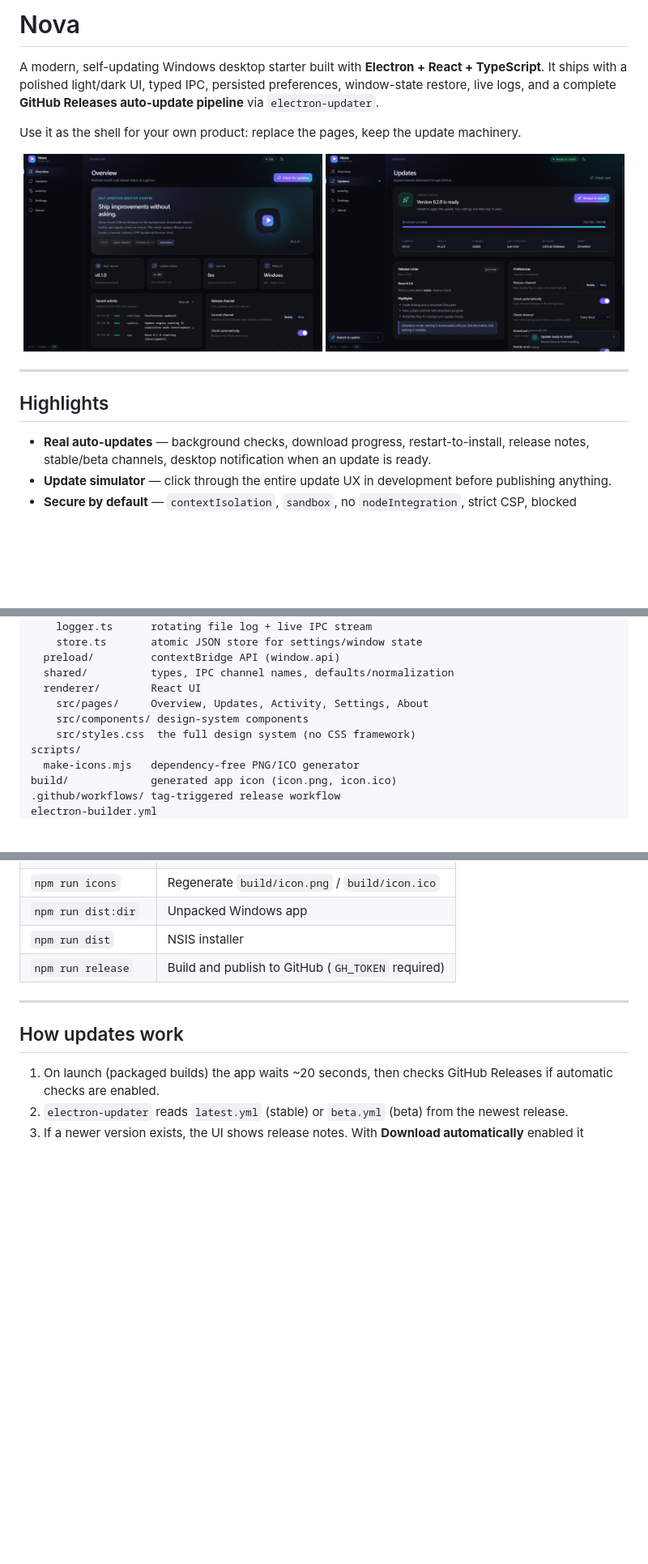
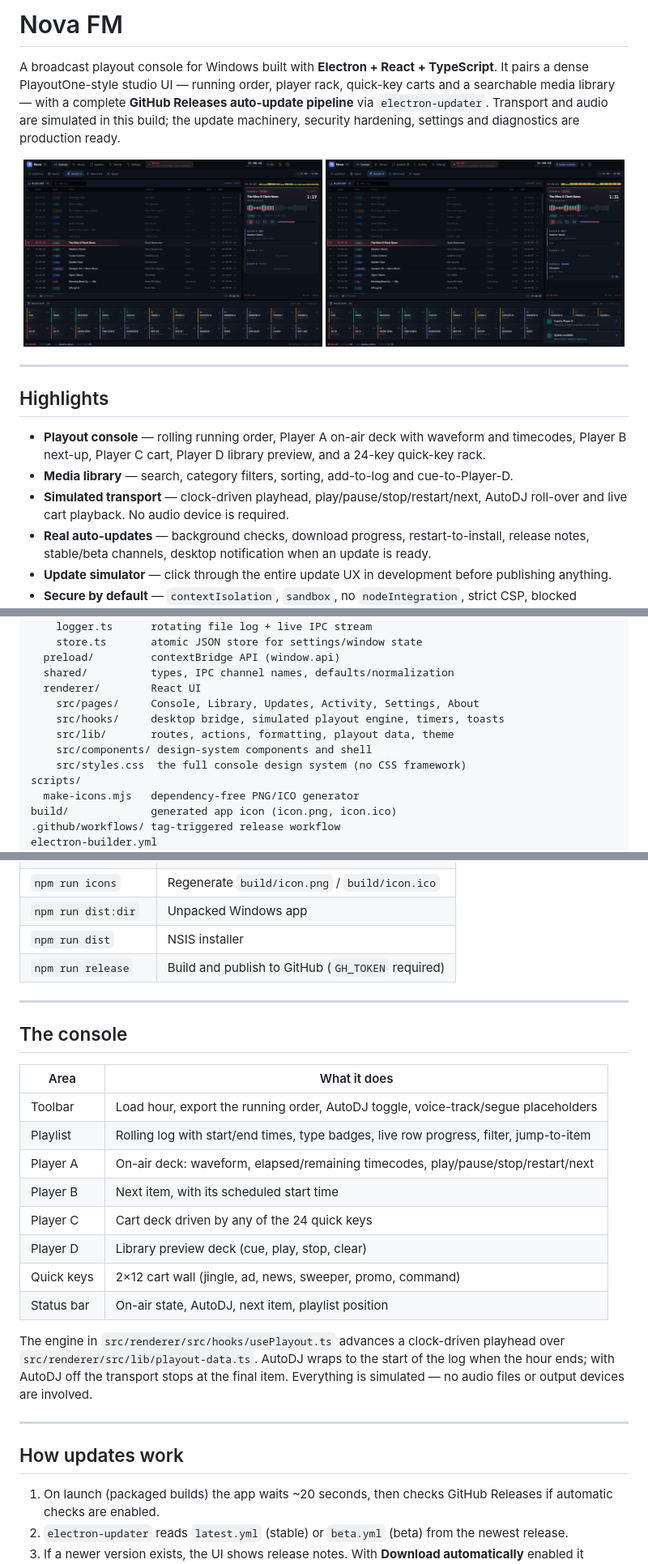
Before and after one commit to KjayCopper/nova-desktop, a Markdown page: README.md, 3 parts joined by grey strips. Shown at 81% size. Rendered like a GitHub page; pictures changed too: docs/screenshot-overview.png, docs/screenshot-update.png; blank space fills up the shorter version.

```diff
--- a/README.md
+++ b/README.md
@@ -1,9 +1,9 @@
-# Nova
+# Nova FM
 
-A modern, self-updating Windows desktop starter built with **Electron + React + TypeScript**.
-It ships with a polished light/dark UI, typed IPC, persisted preferences, window-state restore,
-live logs, and a complete **GitHub Releases auto-update pipeline** via `electron-updater`.
-
-Use it as the shell for your own product: replace the pages, keep the update machinery.
+A broadcast playout console for Windows built with **Electron + React + TypeScript**.
+It pairs a dense PlayoutOne-style studio UI — running order, player rack, quick-key carts and a
+searchable media library — with a complete **GitHub Releases auto-update pipeline** via
+`electron-updater`. Transport and audio are simulated in this build; the update machinery,
+security hardening, settings and diagnostics are production ready.
 
 <p align="center">
@@ -15,6 +15,11 @@ Use it as the shell for your own product: replace the pages, keep the update mac
 
 ## Highlights
 
+- **Playout console** — rolling running order, Player A on-air deck with waveform and timecodes,
+  Player B next-up, Player C cart, Player D library preview, and a 24-key quick-key rack.
+- **Media library** — search, category filters, sorting, add-to-log and cue-to-Player-D.
+- **Simulated transport** — clock-driven playhead, play/pause/stop/restart/next, AutoDJ roll-over
+  and live cart playback. No audio device is required.
 - **Real auto-updates** — background checks, download progress, restart-to-install, release notes,
   stable/beta channels, desktop notification when an update is ready.
 - **Update simulator** — click through the entire update UX in development before publishing anything.
@@ -71,9 +76,11 @@ src/
   preload/         contextBridge API (window.api)
   shared/          types, IPC channel names, defaults/normalization
   renderer/        React UI
-    src/pages/     Overview, Updates, Activity, Settings, About
-    src/components/ design-system components
-    src/styles.css  the full design system (no CSS framework)
+    src/pages/     Console, Library, Updates, Activity, Settings, About
+    src/hooks/     desktop bridge, simulated playout engine, timers, toasts
+    src/lib/       routes, actions, formatting, playout data, theme
+    src/components/ design-system components and shell
+    src/styles.css  the full console design system (no CSS framework)
 scripts/
   make-icons.mjs   dependency-free PNG/ICO generator
 build/             generated app icon (icon.png, icon.ico)
@@ -94,6 +101,26 @@ electron.vite.config.ts
 | `npm run dist:dir` | Unpacked Windows app |
 | `npm run dist` | NSIS installer |
 | `npm run release` | Build and publish to GitHub (`GH_TOKEN` required) |
+
+---
+
+## The console
+
+| Area | What it does |
+| --- | --- |
+| Toolbar | Load hour, export the running order, AutoDJ toggle, voice-track/segue placeholders |
+| Playlist | Rolling log with start/end times, type badges, live row progress, filter, jump-to-item |
+| Player A | On-air deck: waveform, elapsed/remaining timecodes, play/pause/stop/restart/next |
+| Player B | Next item, with its scheduled start time |
+| Player C | Cart deck driven by any of the 24 quick keys |
+| Player D | Library preview deck (cue, play, stop, clear) |
+| Quick keys | 2×12 cart wall (jingle, ad, news, sweeper, promo, command) |
+| Status bar | On-air state, AutoDJ, next item, playlist position |
+
+The engine in `src/renderer/src/hooks/usePlayout.ts` advances a clock-driven playhead over
+`src/renderer/src/lib/playout-data.ts`. AutoDJ wraps to the start of the log when the hour ends;
+with AutoDJ off the transport stops at the final item. Everything is simulated — no audio files or
+output devices are involved.
 
 ---
 
```
Also changed, not shown: other parts of README.md (+12 -11 lines), 17 other files.
